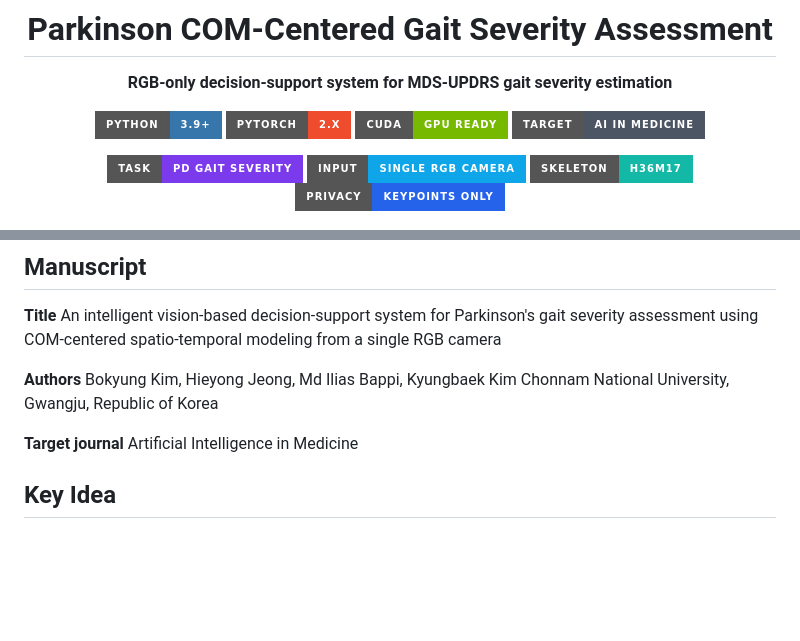
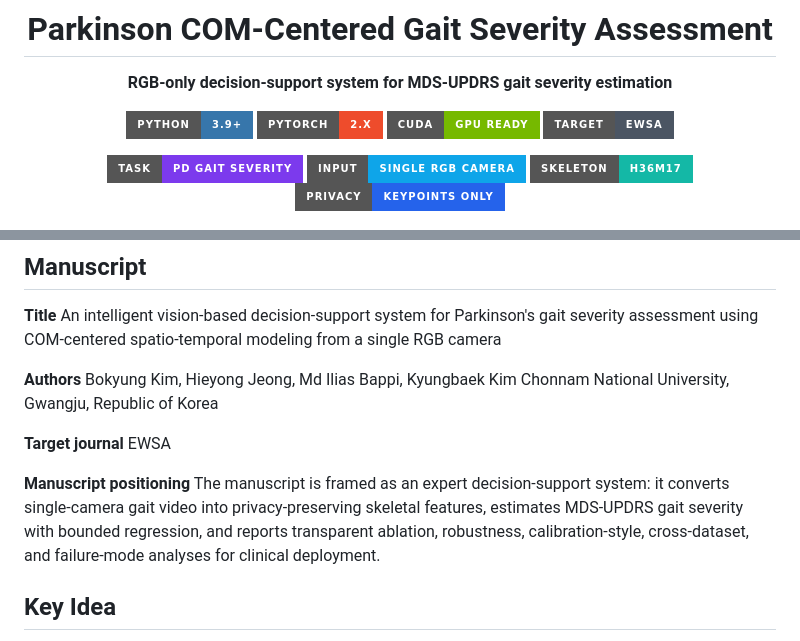
Before and after one commit to bokyung08/parkinson_COM, a Markdown page: README.md, 2 parts joined by grey strips. GitHub-like rendering; badges without logos; blank space fills up the shorter version.

Commit message:
Update README target journal

```diff
--- a/README.md
+++ b/README.md
@@ -8,7 +8,7 @@
   <img alt="Python" src="https://img.shields.io/badge/Python-3.9%2B-3776AB?style=for-the-badge&logo=python&logoColor=white">
   <img alt="PyTorch" src="https://img.shields.io/badge/PyTorch-2.x-EE4C2C?style=for-the-badge&logo=pytorch&logoColor=white">
   <img alt="CUDA" src="https://img.shields.io/badge/CUDA-GPU%20Ready-76B900?style=for-the-badge&logo=nvidia&logoColor=white">
-  <img alt="Target Journal" src="https://img.shields.io/badge/Target-AI%20in%20Medicine-4B5563?style=for-the-badge">
+  <img alt="Target Journal" src="https://img.shields.io/badge/Target-EWSA-4B5563?style=for-the-badge">
 </p>
 
 <p>
@@ -52,7 +52,14 @@ Bokyung Kim, Hieyong Jeong, Md Ilias Bappi, Kyungbaek Kim
 Chonnam National University, Gwangju, Republic of Korea
 
 **Target journal**
-Artificial Intelligence in Medicine
+EWSA
+
+**Manuscript positioning**
+The manuscript is framed as an expert decision-support system: it converts
+single-camera gait video into privacy-preserving skeletal features, estimates
+MDS-UPDRS gait severity with bounded regression, and reports transparent
+ablation, robustness, calibration-style, cross-dataset, and failure-mode
+analyses for clinical deployment.
 
 ## Key Idea
 
```
